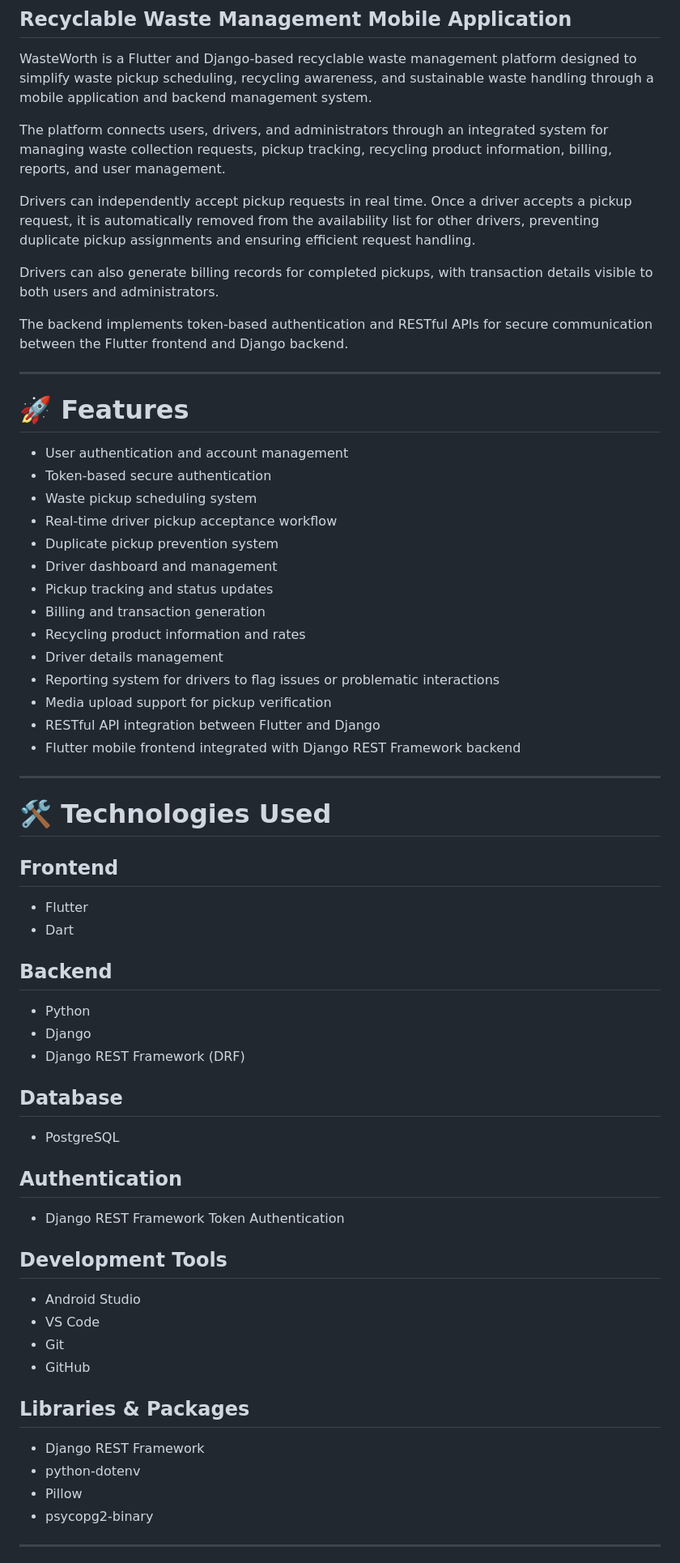
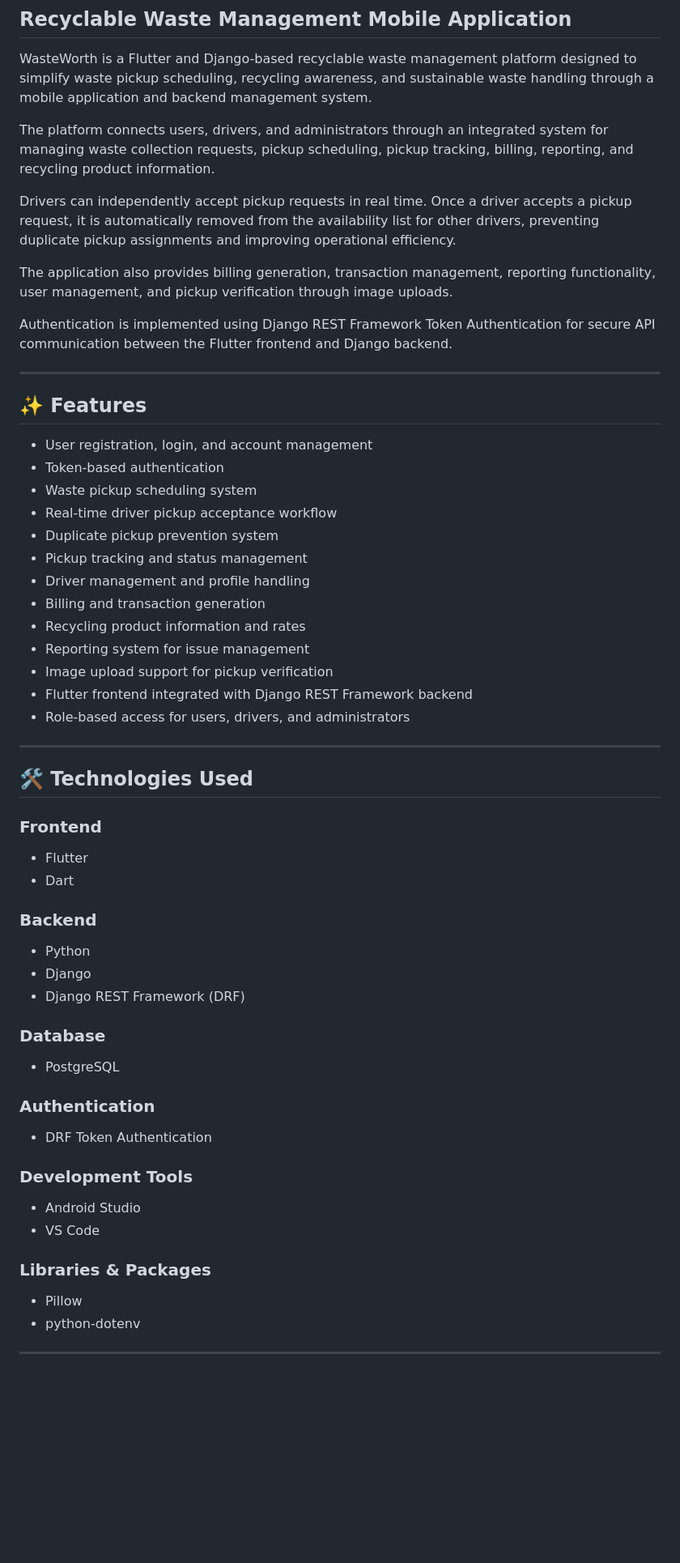
Before and after one commit to ArshyaBhagat/WasteWorth, a Markdown page: README.md, the part around one of its changes. Shown at 81% size. GitHub-like rendering; blank space fills up the shorter version.

```diff
--- a/README.md
+++ b/README.md
@@ -4,69 +4,64 @@
 
 WasteWorth is a Flutter and Django-based recyclable waste management platform designed to simplify waste pickup scheduling, recycling awareness, and sustainable waste handling through a mobile application and backend management system.
 
-The platform connects users, drivers, and administrators through an integrated system for managing waste collection requests, pickup tracking, recycling product information, billing, reports, and user management.
+The platform connects users, drivers, and administrators through an integrated system for managing waste collection requests, pickup scheduling, pickup tracking, billing, reporting, and recycling product information.
 
-Drivers can independently accept pickup requests in real time. Once a driver accepts a pickup request, it is automatically removed from the availability list for other drivers, preventing duplicate pickup assignments and ensuring efficient request handling.
+Drivers can independently accept pickup requests in real time. Once a driver accepts a pickup request, it is automatically removed from the availability list for other drivers, preventing duplicate pickup assignments and improving operational efficiency.
 
-Drivers can also generate billing records for completed pickups, with transaction details visible to both users and administrators.
+The application also provides billing generation, transaction management, reporting functionality, user management, and pickup verification through image uploads.
 
-The backend implements token-based authentication and RESTful APIs for secure communication between the Flutter frontend and Django backend.
+Authentication is implemented using Django REST Framework Token Authentication for secure API communication between the Flutter frontend and Django backend.
 
 ---
 
-# 🚀 Features
+## ✨ Features
 
-* User authentication and account management
-* Token-based secure authentication
+* User registration, login, and account management
+* Token-based authentication
 * Waste pickup scheduling system
 * Real-time driver pickup acceptance workflow
 * Duplicate pickup prevention system
-* Driver dashboard and management
-* Pickup tracking and status updates
+* Pickup tracking and status management
+* Driver management and profile handling
 * Billing and transaction generation
 * Recycling product information and rates
-* Driver details management
-* Reporting system for drivers to flag issues or problematic interactions
-* Media upload support for pickup verification
-* RESTful API integration between Flutter and Django
-* Flutter mobile frontend integrated with Django REST Framework backend
+* Reporting system for issue management
+* Image upload support for pickup verification
+* Flutter frontend integrated with Django REST Framework backend
+* Role-based access for users, drivers, and administrators
 
 ---
 
-# 🛠️ Technologies Used
+## 🛠️ Technologies Used
 
-## Frontend
+### Frontend
 
 * Flutter
 * Dart
 
-## Backend
+### Backend
 
 * Python
 * Django
 * Django REST Framework (DRF)
 
-## Database
+### Database
 
 * PostgreSQL
 
-## Authentication
+### Authentication
 
-* Django REST Framework Token Authentication
+* DRF Token Authentication
 
-## Development Tools
+### Development Tools
 
 * Android Studio
 * VS Code
-* Git
-* GitHub
 
-## Libraries & Packages
+### Libraries & Packages
 
-* Django REST Framework
+* Pillow
 * python-dotenv
-* Pillow
-* psycopg2-binary
 
 ---
 
```
Also changed, not shown: other parts of README.md (+55 -28 lines).
